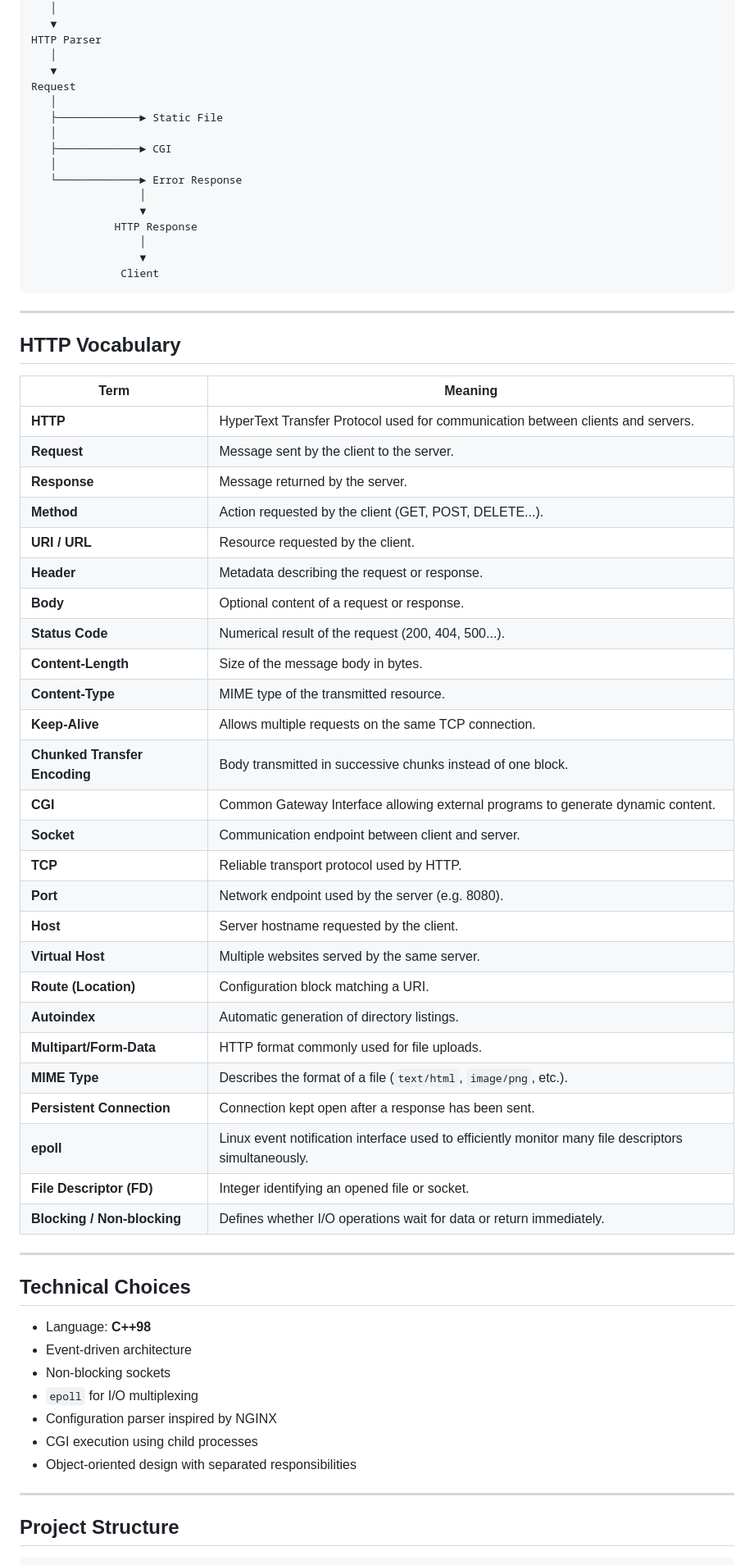
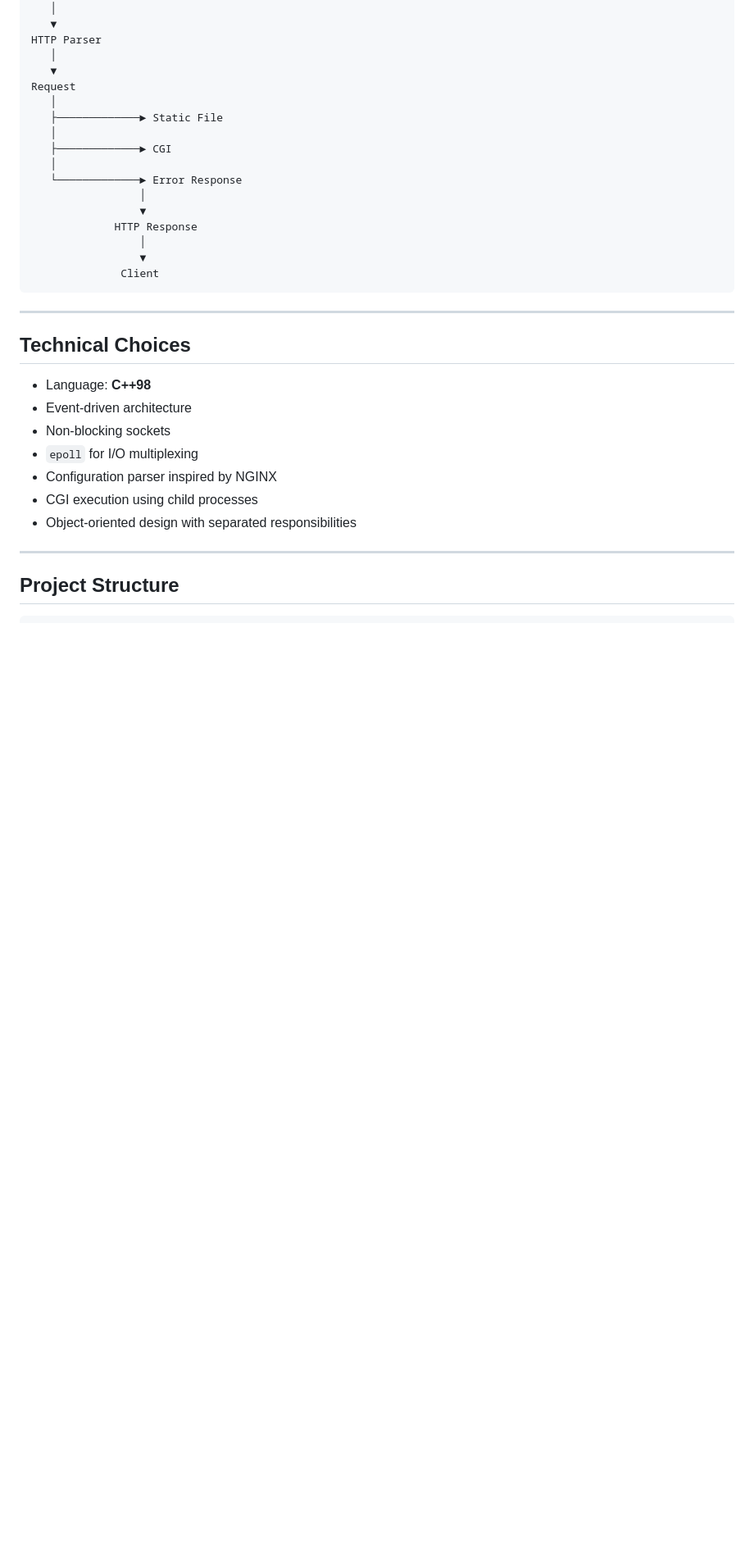
Before and after one commit to echatela/webserv, a Markdown page: README.md, the part around one of its changes. Shown at 82% size. Rendered like a GitHub page; blank space fills up the shorter version.

```diff
--- a/README.md
+++ b/README.md
@@ -119,39 +104,6 @@ Request
 
 ---
 
-## HTTP Vocabulary
-
-| Term                          | Meaning                                                                                              |
-| ----------------------------- | ---------------------------------------------------------------------------------------------------- |
-| **HTTP**                      | HyperText Transfer Protocol used for communication between clients and servers.                      |
-| **Request**                   | Message sent by the client to the server.                                                            |
-| **Response**                  | Message returned by the server.                                                                      |
-| **Method**                    | Action requested by the client (GET, POST, DELETE...).                                               |
-| **URI / URL**                 | Resource requested by the client.                                                                    |
-| **Header**                    | Metadata describing the request or response.                                                         |
-| **Body**                      | Optional content of a request or response.                                                           |
-| **Status Code**               | Numerical result of the request (200, 404, 500...).                                                  |
-| **Content-Length**            | Size of the message body in bytes.                                                                   |
-| **Content-Type**              | MIME type of the transmitted resource.                                                               |
-| **Keep-Alive**                | Allows multiple requests on the same TCP connection.                                                 |
-| **Chunked Transfer Encoding** | Body transmitted in successive chunks instead of one block.                                          |
-| **CGI**                       | Common Gateway Interface allowing external programs to generate dynamic content.                     |
-| **Socket**                    | Communication endpoint between client and server.                                                    |
-| **TCP**                       | Reliable transport protocol used by HTTP.                                                            |
-| **Port**                      | Network endpoint used by the server (e.g. 8080).                                                     |
-| **Host**                      | Server hostname requested by the client.                                                             |
-| **Virtual Host**              | Multiple websites served by the same server.                                                         |
-| **Route (Location)**          | Configuration block matching a URI.                                                                  |
-| **Autoindex**                 | Automatic generation of directory listings.                                                          |
-| **Multipart/Form-Data**       | HTTP format commonly used for file uploads.                                                          |
-| **MIME Type**                 | Describes the format of a file (`text/html`, `image/png`, etc.).                                     |
-| **Persistent Connection**     | Connection kept open after a response has been sent.                                                 |
-| **epoll**                     | Linux event notification interface used to efficiently monitor many file descriptors simultaneously. |
-| **File Descriptor (FD)**      | Integer identifying an opened file or socket.                                                        |
-| **Blocking / Non-blocking**   | Defines whether I/O operations wait for data or return immediately.                                  |
-
----
-
 ## Technical Choices
 
 * Language: **C++98**
```
Also changed, not shown: other parts of README.md (+9 -19 lines).
